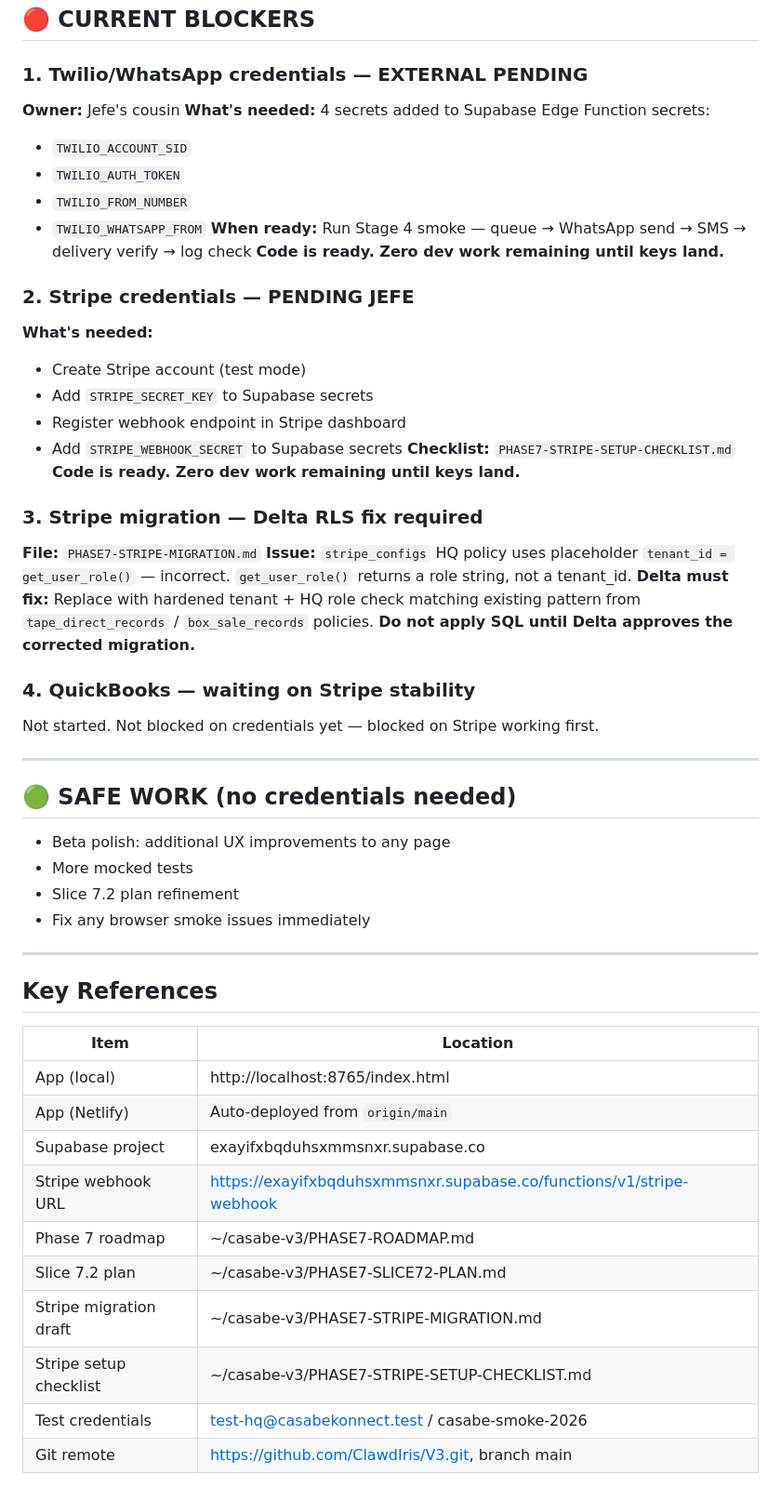
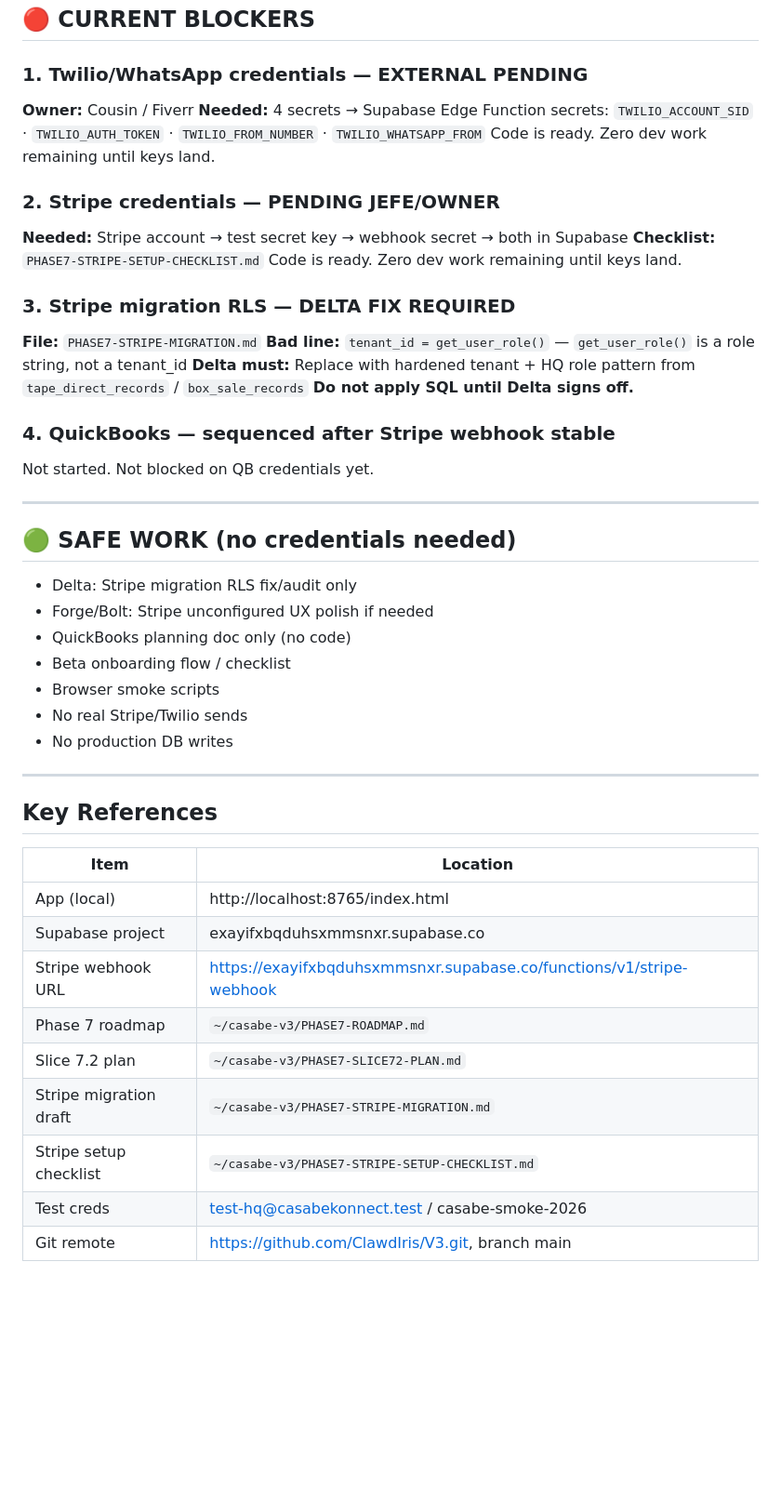
Before and after one commit to ClawdIris/V3, a Markdown page: STATUS.md, the part around one of its changes. Shown at 93% size. Rendered like a GitHub page; blank space fills up the shorter version.

```diff
--- a/STATUS.md
+++ b/STATUS.md
@@ -64,41 +47,36 @@ Blocked until 7.4.
 ## 🔴 CURRENT BLOCKERS
 
 ### 1. Twilio/WhatsApp credentials — EXTERNAL PENDING
-**Owner:** Jefe's cousin
-**What's needed:** 4 secrets added to Supabase Edge Function secrets:
-- `TWILIO_ACCOUNT_SID`
-- `TWILIO_AUTH_TOKEN`
-- `TWILIO_FROM_NUMBER`
-- `TWILIO_WHATSAPP_FROM`
-**When ready:** Run Stage 4 smoke — queue → WhatsApp send → SMS → delivery verify → log check
-**Code is ready. Zero dev work remaining until keys land.**
+**Owner:** Cousin / Fiverr
+**Needed:** 4 secrets → Supabase Edge Function secrets:
+`TWILIO_ACCOUNT_SID` · `TWILIO_AUTH_TOKEN` · `TWILIO_FROM_NUMBER` · `TWILIO_WHATSAPP_FROM`
+Code is ready. Zero dev work remaining until keys land.
 
-### 2. Stripe credentials — PENDING JEFE
-**What's needed:**
-- Create Stripe account (test mode)
-- Add `STRIPE_SECRET_KEY` to Supabase secrets
-- Register webhook endpoint in Stripe dashboard
-- Add `STRIPE_WEBHOOK_SECRET` to Supabase secrets
+### 2. Stripe credentials — PENDING JEFE/OWNER
+**Needed:** Stripe account → test secret key → webhook secret → both in Supabase
 **Checklist:** `PHASE7-STRIPE-SETUP-CHECKLIST.md`
-**Code is ready. Zero dev work remaining until keys land.**
+Code is ready. Zero dev work remaining until keys land.
 
-### 3. Stripe migration — Delta RLS fix required
+### 3. Stripe migration RLS — DELTA FIX REQUIRED
 **File:** `PHASE7-STRIPE-MIGRATION.md`
-**Issue:** `stripe_configs` HQ policy uses placeholder `tenant_id = get_user_role()` — incorrect. `get_user_role()` returns a role string, not a tenant_id.
-**Delta must fix:** Replace with hardened tenant + HQ role check matching existing pattern from `tape_direct_records` / `box_sale_records` policies.
-**Do not apply SQL until Delta approves the corrected migration.**
+**Bad line:** `tenant_id = get_user_role()` — `get_user_role()` is a role string, not a tenant_id
+**Delta must:** Replace with hardened tenant + HQ role pattern from `tape_direct_records` / `box_sale_records`
+**Do not apply SQL until Delta signs off.**
 
-### 4. QuickBooks — waiting on Stripe stability
-Not started. Not blocked on credentials yet — blocked on Stripe working first.
+### 4. QuickBooks — sequenced after Stripe webhook stable
+Not started. Not blocked on QB credentials yet.
 
 ---
 
 ## 🟢 SAFE WORK (no credentials needed)
 
-- Beta polish: additional UX improvements to any page
-- More mocked tests
-- Slice 7.2 plan refinement
-- Fix any browser smoke issues immediately
+- Delta: Stripe migration RLS fix/audit only
+- Forge/Bolt: Stripe unconfigured UX polish if needed
+- QuickBooks planning doc only (no code)
+- Beta onboarding flow / checklist
+- Browser smoke scripts
+- No real Stripe/Twilio sends
+- No production DB writes
 
 ---
 
@@ -107,12 +85,11 @@ Not started. Not blocked on credentials yet — blocked on Stripe working first.
 | Item | Location |
 |---|---|
 | App (local) | http://localhost:8765/index.html |
-| App (Netlify) | Auto-deployed from `origin/main` |
 | Supabase project | exayifxbqduhsxmmsnxr.supabase.co |
 | Stripe webhook URL | https://exayifxbqduhsxmmsnxr.supabase.co/functions/v1/stripe-webhook |
-| Phase 7 roadmap | ~/casabe-v3/PHASE7-ROADMAP.md |
-| Slice 7.2 plan | ~/casabe-v3/PHASE7-SLICE72-PLAN.md |
-| Stripe migration draft | ~/casabe-v3/PHASE7-STRIPE-MIGRATION.md |
-| Stripe setup checklist | ~/casabe-v3/PHASE7-STRIPE-SETUP-CHECKLIST.md |
-| Test credentials | test-hq@casabekonnect.test / casabe-smoke-2026 |
+| Phase 7 roadmap | `~/casabe-v3/PHASE7-ROADMAP.md` |
+| Slice 7.2 plan | `~/casabe-v3/PHASE7-SLICE72-PLAN.md` |
+| Stripe migration draft | `~/casabe-v3/PHASE7-STRIPE-MIGRATION.md` |
+| Stripe setup checklist | `~/casabe-v3/PHASE7-STRIPE-SETUP-CHECKLIST.md` |
+| Test creds | test-hq@casabekonnect.test / casabe-smoke-2026 |
 | Git remote | https://github.com/ClawdIris/V3.git, branch main |
```
Also changed, not shown: other parts of STATUS.md (+27 -44 lines).
